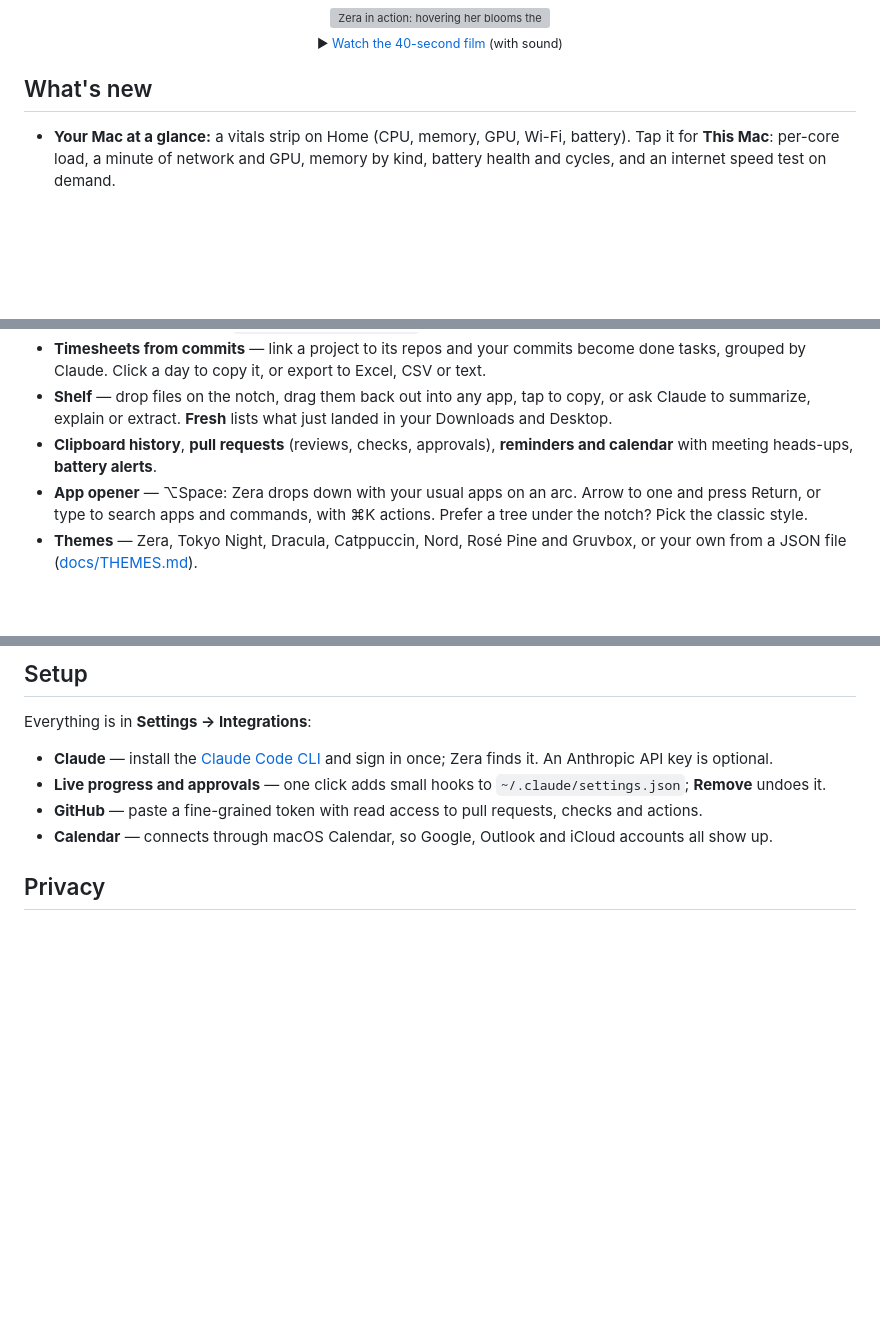
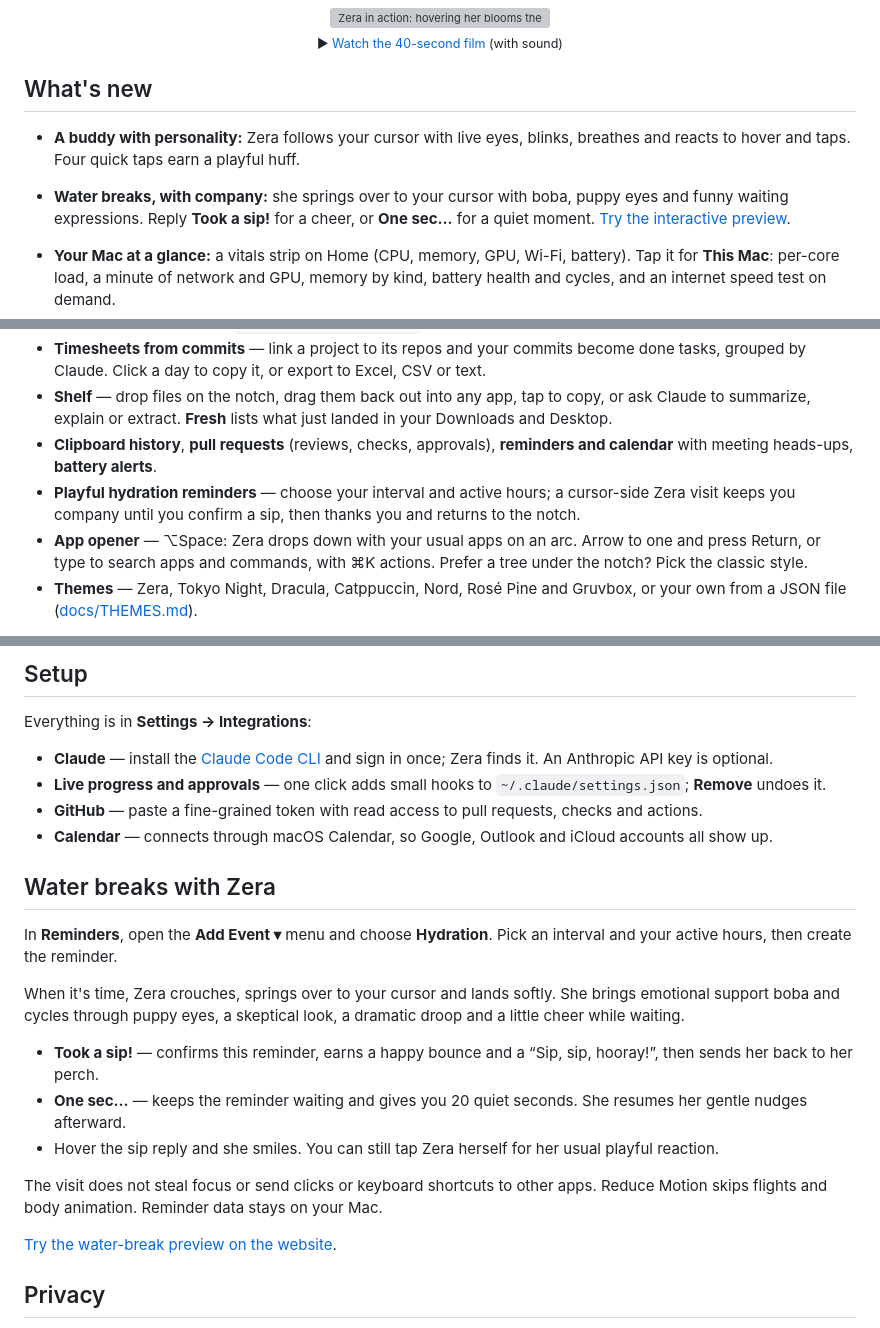
Before and after one commit to amsynist/zera, a Markdown page: README.md, 3 parts joined by grey strips. GitHub-like rendering; blank space fills up the shorter version; grey boxes are pictures that could not be loaded.

Commit message:
Keep water buddy animations visible and add playful sip replies

```diff
--- a/README.md
+++ b/README.md
@@ -16,6 +16,9 @@
 
 ## What's new
 
+- **A buddy with personality:** Zera follows your cursor with live eyes, blinks, breathes and reacts to hover and taps. Four quick taps earn a playful huff.
+- **Water breaks, with company:** she springs over to your cursor with boba, puppy eyes and funny waiting expressions. Reply **Took a sip!** for a cheer, or **One sec…** for a quiet moment. [Try the interactive preview](https://zera.pravincodes.in/#water).
+
 - **Your Mac at a glance:** a vitals strip on Home (CPU, memory, GPU, Wi-Fi, battery). Tap it for **This Mac**: per-core load, a minute of network and GPU, memory by kind, battery health and cycles, and an internet speed test on demand.
 - **Shelf · Fresh:** new files from Downloads, Desktop and folders you add, newest first. Tap to copy, drag straight into Slack, Mail or Finder.
 - **Battery alerts:** a banner and its own sound when the battery crosses your mark, and optionally when its health drops.
@@ -32,6 +35,7 @@
 - **Timesheets from commits** — link a project to its repos and your commits become done tasks, grouped by Claude. Click a day to copy it, or export to Excel, CSV or text.
 - **Shelf** — drop files on the notch, drag them back out into any app, tap to copy, or ask Claude to summarize, explain or extract. **Fresh** lists what just landed in your Downloads and Desktop.
 - **Clipboard history**, **pull requests** (reviews, checks, approvals), **reminders and calendar** with meeting heads-ups, **battery alerts**.
+- **Playful hydration reminders** — choose your interval and active hours; a cursor-side Zera visit keeps you company until you confirm a sip, then thanks you and returns to the notch.
 - **App opener** — ⌥Space: Zera drops down with your usual apps on an arc. Arrow to one and press Return, or type to search apps and commands, with ⌘K actions. Prefer a tree under the notch? Pick the classic style.
 - **Themes** — Zera, Tokyo Night, Dracula, Catppuccin, Nord, Rosé Pine and Gruvbox, or your own from a JSON file ([docs/THEMES.md](docs/THEMES.md)).
 
@@ -54,6 +58,20 @@ Everything is in **Settings → Integrations**:
 - **Live progress and approvals** — one click adds small hooks to `~/.claude/settings.json`; **Remove** undoes it.
 - **GitHub** — paste a fine-grained token with read access to pull requests, checks and actions.
 - **Calendar** — connects through macOS Calendar, so Google, Outlook and iCloud accounts all show up.
+
+## Water breaks with Zera
+
+In **Reminders**, open the **Add Event ▾** menu and choose **Hydration**. Pick an interval and your active hours, then create the reminder.
+
+When it's time, Zera crouches, springs over to your cursor and lands softly. She brings emotional support boba and cycles through puppy eyes, a skeptical look, a dramatic droop and a little cheer while waiting.
+
+- **Took a sip!** — confirms this reminder, earns a happy bounce and a “Sip, sip, hooray!”, then sends her back to her perch.
+- **One sec…** — keeps the reminder waiting and gives you 20 quiet seconds. She resumes her gentle nudges afterward.
+- Hover the sip reply and she smiles. You can still tap Zera herself for her usual playful reaction.
+
+The visit does not steal focus or send clicks or keyboard shortcuts to other apps. Reduce Motion skips flights and body animation. Reminder data stays on your Mac.
+
+[Try the water-break preview on the website](https://zera.pravincodes.in/#water).
 
 ## Privacy
 
```
Also changed, not shown: docs/ZERA_ANIMATION_PLAN.md (+18 -1 lines), site/assets/zera-boba-base.png (added), 8 other files.
